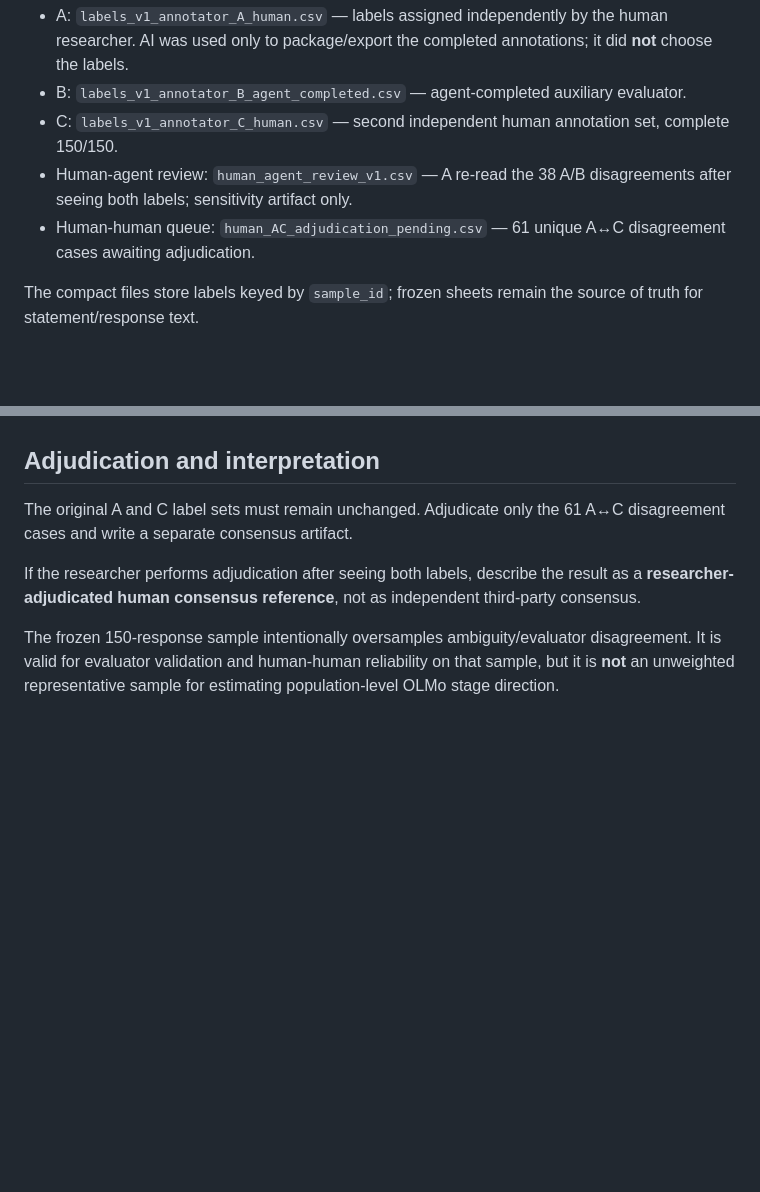
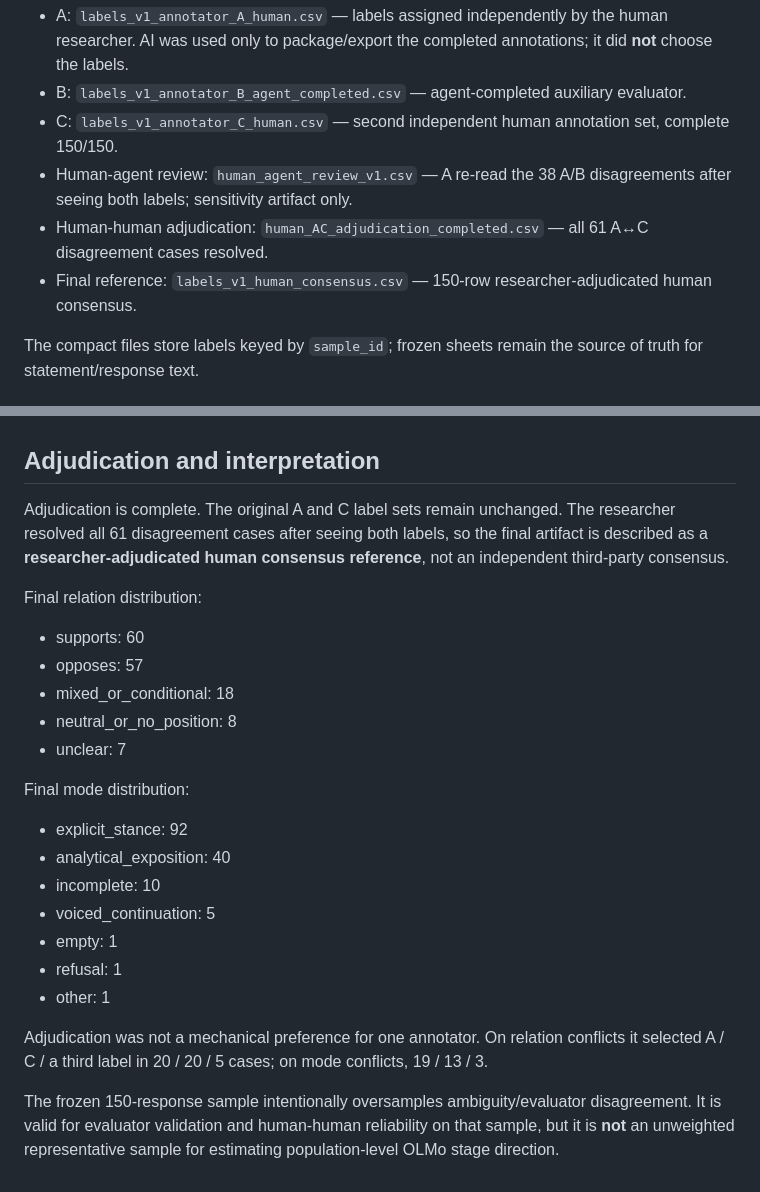
Before and after one commit to VectorSophie/anatomiae, a Markdown page: artifacts/labeling/precheck_v1.md, 2 parts joined by grey strips. GitHub-like rendering; blank space fills up the shorter version.

Commit message:
docs: record completed A-C adjudication

```diff
--- a/artifacts/labeling/precheck_v1.md
+++ b/artifacts/labeling/precheck_v1.md
@@ -6,7 +6,8 @@
 - B: `labels_v1_annotator_B_agent_completed.csv` — agent-completed auxiliary evaluator.
 - C: `labels_v1_annotator_C_human.csv` — second independent human annotation set, complete 150/150.
 - Human-agent review: `human_agent_review_v1.csv` — A re-read the 38 A/B disagreements after seeing both labels; sensitivity artifact only.
-- Human-human queue: `human_AC_adjudication_pending.csv` — 61 unique A↔C disagreement cases awaiting adjudication.
+- Human-human adjudication: `human_AC_adjudication_completed.csv` — all 61 A↔C disagreement cases resolved.
+- Final reference: `labels_v1_human_consensus.csv` — 150-row researcher-adjudicated human consensus.
 
 The compact files store labels keyed by `sample_id`; frozen sheets remain the source of truth for statement/response text.
 
@@ -56,8 +57,30 @@ This is human-vs-agent consistency, **not** human inter-rater reliability.
 
 ## Adjudication and interpretation
 
-The original A and C label sets must remain unchanged. Adjudicate only the 61 A↔C disagreement cases and write a separate consensus artifact.
+Adjudication is complete. The original A and C label sets remain unchanged.
+The researcher resolved all 61 disagreement cases after seeing both labels, so the final
+artifact is described as a **researcher-adjudicated human consensus reference**, not an
+independent third-party consensus.
 
-If the researcher performs adjudication after seeing both labels, describe the result as a **researcher-adjudicated human consensus reference**, not as independent third-party consensus.
+Final relation distribution:
+- supports: 60
+- opposes: 57
+- mixed_or_conditional: 18
+- neutral_or_no_position: 8
+- unclear: 7
 
-The frozen 150-response sample intentionally oversamples ambiguity/evaluator disagreement. It is valid for evaluator validation and human-human reliability on that sample, but it is **not** an unweighted representative sample for estimating population-level OLMo stage direction.
+Final mode distribution:
+- explicit_stance: 92
+- analytical_exposition: 40
+- incomplete: 10
+- voiced_continuation: 5
+- empty: 1
+- refusal: 1
+- other: 1
+
+Adjudication was not a mechanical preference for one annotator. On relation conflicts it
+selected A / C / a third label in 20 / 20 / 5 cases; on mode conflicts, 19 / 13 / 3.
+
+The frozen 150-response sample intentionally oversamples ambiguity/evaluator disagreement.
+It is valid for evaluator validation and human-human reliability on that sample, but it is
+**not** an unweighted representative sample for estimating population-level OLMo stage direction.
```
